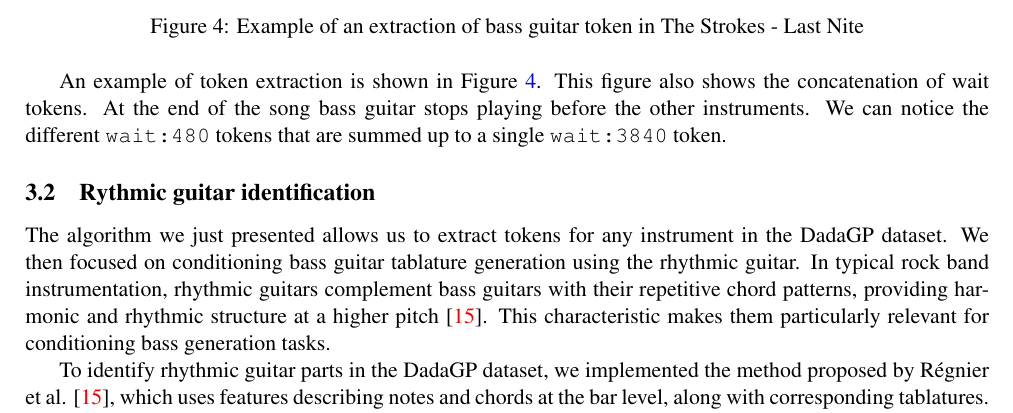
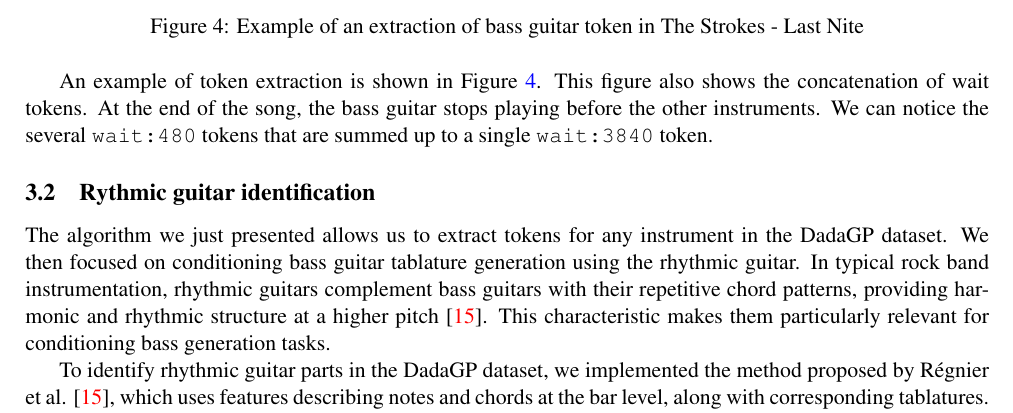
Before and after one commit to OlitHub/guitar-tab-gen, a LaTeX document (reports-presentations/mid_term_report/mid_term_report.tex, which reads reports-presentations/mid_term_report/aux_tex/ourworksofar.tex): part of page 7 of 10, cut so that both start at the same text. Compiled offline with pdfLaTeX.

Commit message:
mtr final

```diff
--- a/reports-presentations/mid_term_report/aux_tex/ourworksofar.tex
+++ b/reports-presentations/mid_term_report/aux_tex/ourworksofar.tex
@@ -23,7 +23,8 @@ An example of token extraction is shown in Figure~\ref{fig:token_list}.
 
 An example of token extraction is shown in Figure~\ref{fig:token_extraction}.
 This figure also shows the concatenation of wait tokens.
-At the end of the song bass guitar stops playing before the other instruments. We can notice the different \texttt{wait:480} tokens that are summed up to a single \texttt{wait:3840} token.
+At the end of the song, the bass guitar stops playing before the other instruments.
+We can notice the several \texttt{wait:480} tokens that are summed up to a single \texttt{wait:3840} token.
 
 
 \subsection{Rythmic guitar identification}
```
Also changed, not shown: reports-presentations/mid_term_report/mid_term_report.pdf, 2 other files.
